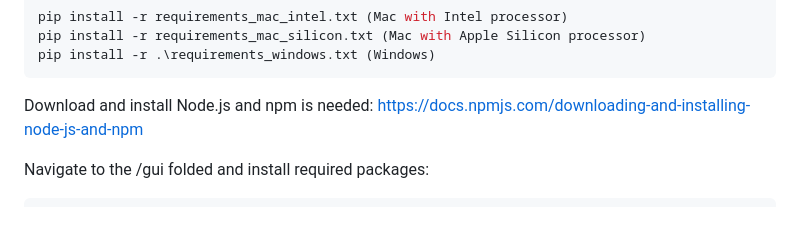
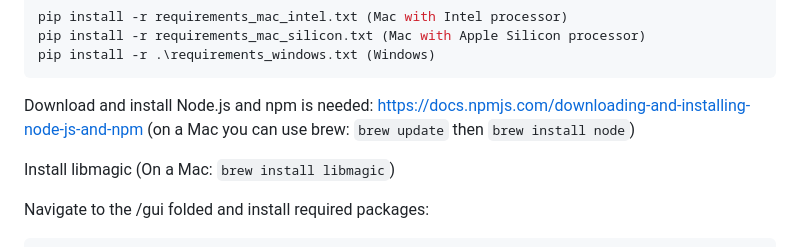
Before and after one commit to frdr-dfdr/frdr_encryption_client, a Markdown page: README.md, the part around the change. Drawn GitHub-style; blank space fills up the shorter version.

````diff
--- a/README.md
+++ b/README.md
@@ -23,7 +23,9 @@ pip install -r requirements_mac_silicon.txt (Mac with Apple Silicon processor)
 pip install -r .\requirements_windows.txt (Windows)
 ```
 
-Download and install Node.js and npm is needed: https://docs.npmjs.com/downloading-and-installing-node-js-and-npm
+Download and install Node.js and npm is needed: https://docs.npmjs.com/downloading-and-installing-node-js-and-npm (on a Mac you can use brew: `brew update` then `brew install node`)
+
+Install libmagic (On a Mac: `brew install libmagic`)
 
 Navigate to the /gui folded and install required packages:
 
````
